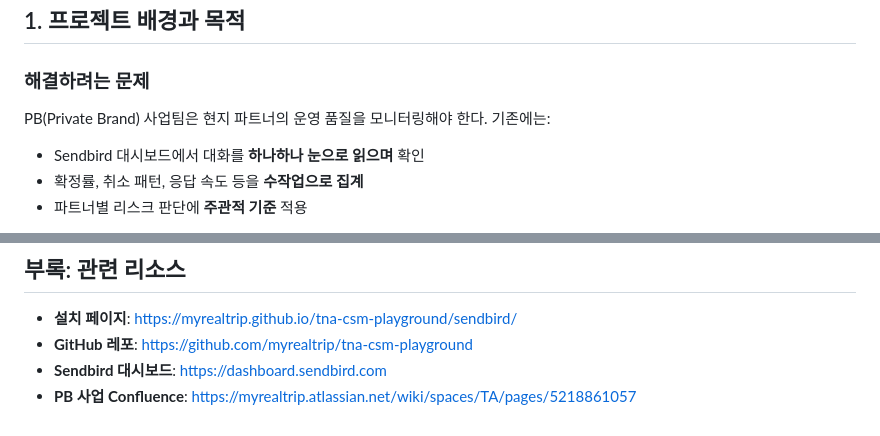
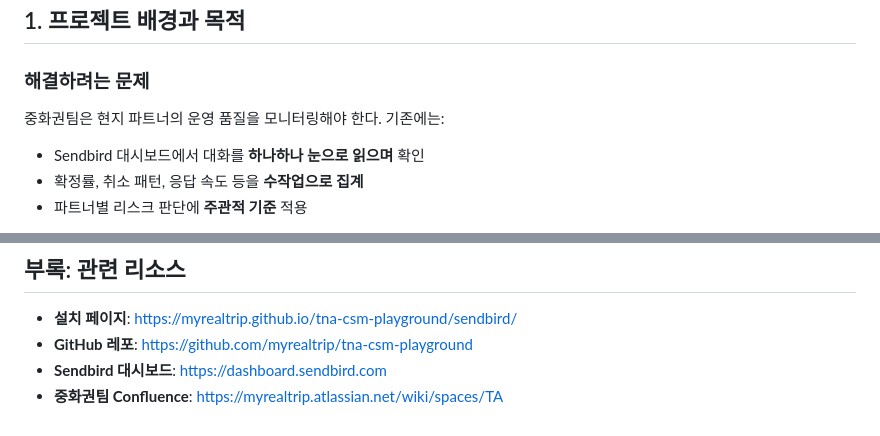
Before and after one commit to myrealtrip/tna-csm-playground, a Markdown page: sendbird/HANDOFF.md, 2 parts joined by grey strips. GitHub-like rendering.

Commit message:
docs: 핸드오프 문서 PB → 중화권팀으로 변경
Co-Authored-By: Claude Opus 4.6 (1M context) <noreply@anthropic.com>

```diff
--- a/sendbird/HANDOFF.md
+++ b/sendbird/HANDOFF.md
@@ -9,7 +9,7 @@
 
 ### 해결하려는 문제
 
-PB(Private Brand) 사업팀은 현지 파트너의 운영 품질을 모니터링해야 한다. 기존에는:
+중화권팀은 현지 파트너의 운영 품질을 모니터링해야 한다. 기존에는:
 
 - Sendbird 대시보드에서 대화를 **하나하나 눈으로 읽으며** 확인
 - 확정률, 취소 패턴, 응답 속도 등을 **수작업으로 집계**
@@ -319,4 +319,4 @@ git push origin main
 - **설치 페이지**: https://myrealtrip.github.io/tna-csm-playground/sendbird/
 - **GitHub 레포**: https://github.com/myrealtrip/tna-csm-playground
 - **Sendbird 대시보드**: https://dashboard.sendbird.com
-- **PB 사업 Confluence**: https://myrealtrip.atlassian.net/wiki/spaces/TA/pages/5218861057
+- **중화권팀 Confluence**: https://myrealtrip.atlassian.net/wiki/spaces/TA
```
